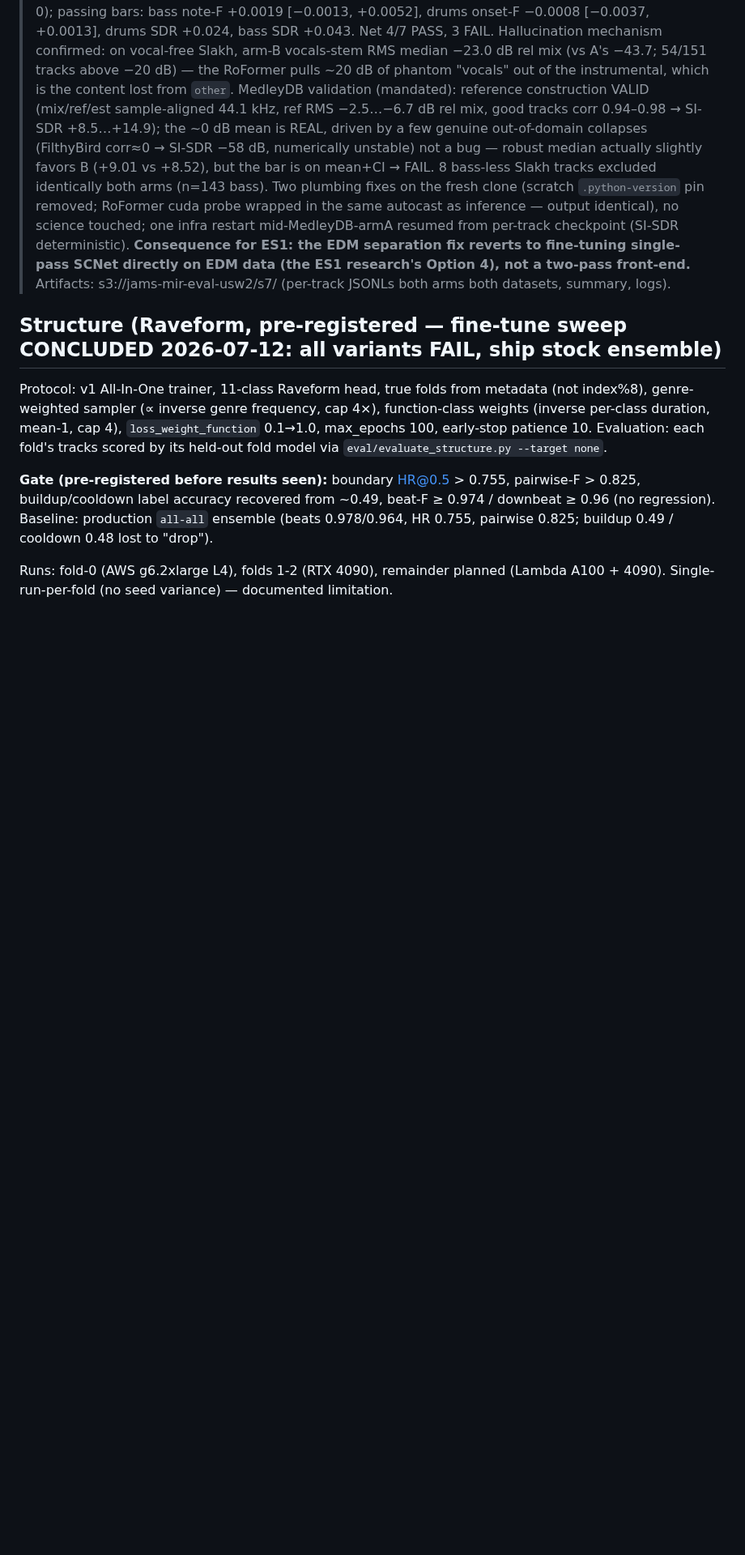
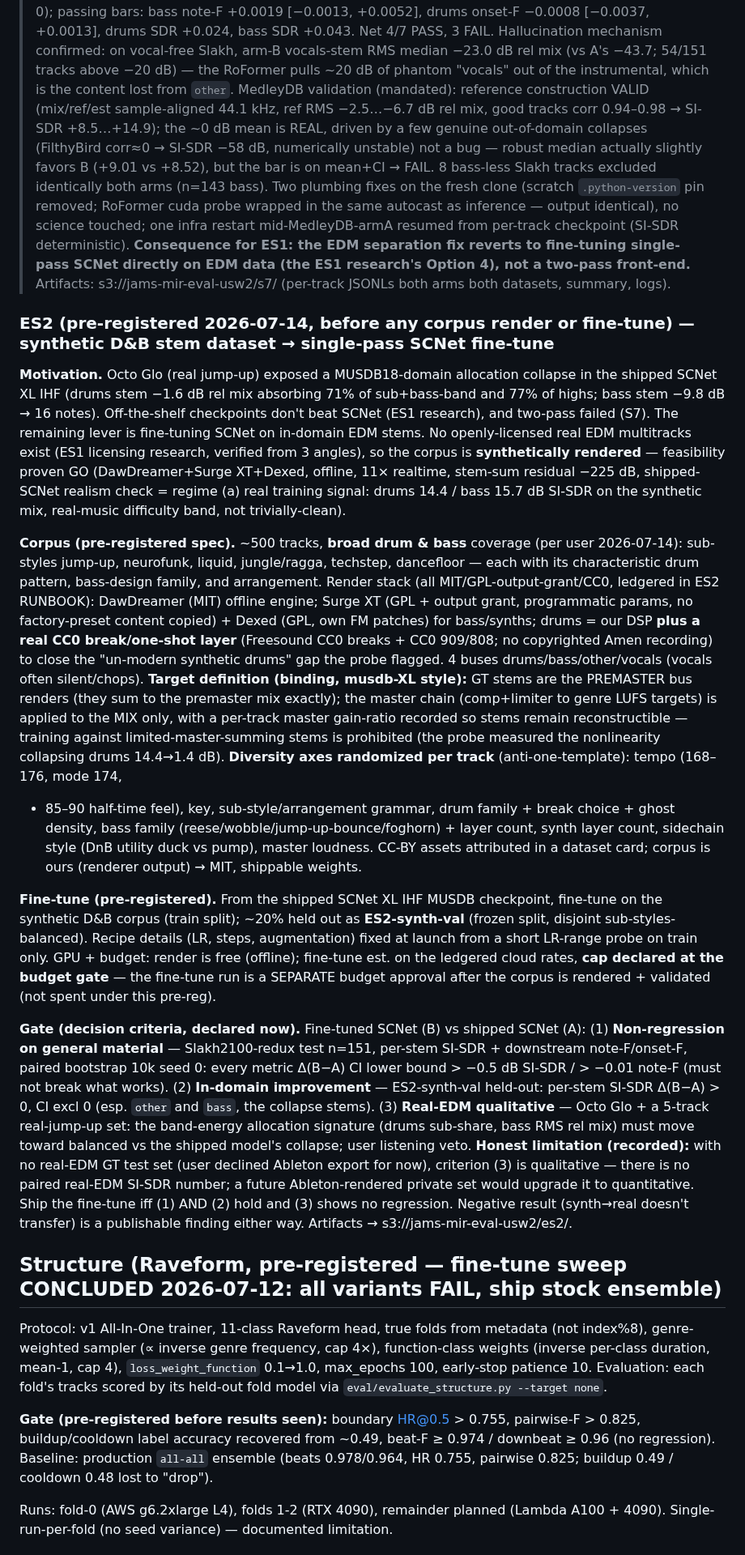
Before and after one commit to jhurliman/jams, a Markdown page: paper/EXPERIMENTS.md, the part around the change. Shown at 81% size. Rendered like a GitHub page; blank space fills up the shorter version.

Commit message:
ledger: pre-register ES2 synthetic D&B corpus + SCNet fine-tune (broad DnB, ~500 pilot, musdb-XL targets)
Co-Authored-By: Claude Fable 5 <noreply@anthropic.com>

```diff
--- a/paper/EXPERIMENTS.md
+++ b/paper/EXPERIMENTS.md
@@ -513,6 +513,63 @@ per-track checkpoint (SI-SDR deterministic). **Consequence for
 ES1: the EDM separation fix reverts to fine-tuning single-pass SCNet directly on EDM
 data (the ES1 research's Option 4), not a two-pass front-end.** Artifacts:
 s3://jams-mir-eval-usw2/s7/ (per-track JSONLs both arms both datasets, summary, logs).
+
+### ES2 (pre-registered 2026-07-14, before any corpus render or fine-tune) — synthetic D&B stem dataset → single-pass SCNet fine-tune
+
+**Motivation.** Octo Glo (real jump-up) exposed a MUSDB18-domain allocation collapse
+in the shipped SCNet XL IHF (drums stem −1.6 dB rel mix absorbing 71% of sub+bass-band
+and 77% of highs; bass stem −9.8 dB → 16 notes). Off-the-shelf checkpoints don't beat
+SCNet (ES1 research), and two-pass failed (S7). The remaining lever is fine-tuning
+SCNet on in-domain EDM stems. No openly-licensed real EDM multitracks exist (ES1
+licensing research, verified from 3 angles), so the corpus is **synthetically
+rendered** — feasibility proven GO (DawDreamer+Surge XT+Dexed, offline, 11× realtime,
+stem-sum residual −225 dB, shipped-SCNet realism check = regime (a) real training
+signal: drums 14.4 / bass 15.7 dB SI-SDR on the synthetic mix, real-music difficulty
+band, not trivially-clean).
+
+**Corpus (pre-registered spec).** ~500 tracks, **broad drum & bass** coverage (per
+user 2026-07-14): sub-styles jump-up, neurofunk, liquid, jungle/ragga, techstep,
+dancefloor — each with its characteristic drum pattern, bass-design family, and
+arrangement. Render stack (all MIT/GPL-output-grant/CC0, ledgered in ES2 RUNBOOK):
+DawDreamer (MIT) offline engine; Surge XT (GPL + output grant, programmatic params,
+no factory-preset content copied) + Dexed (GPL, own FM patches) for bass/synths; drums
+= our DSP **plus a real CC0 break/one-shot layer** (Freesound CC0 breaks + CC0 909/808;
+no copyrighted Amen recording) to close the "un-modern synthetic drums" gap the probe
+flagged. 4 buses drums/bass/other/vocals (vocals often silent/chops). **Target
+definition (binding, musdb-XL style):** GT stems are the PREMASTER bus renders (they
+sum to the premaster mix exactly); the master chain (comp+limiter to genre LUFS
+targets) is applied to the MIX only, with a per-track master gain-ratio recorded so
+stems remain reconstructible — training against limited-master-summing stems is
+prohibited (the probe measured the nonlinearity collapsing drums 14.4→1.4 dB).
+**Diversity axes randomized per track** (anti-one-template): tempo (168–176, mode 174,
++ 85–90 half-time feel), key, sub-style/arrangement grammar, drum family + break
+choice + ghost density, bass family (reese/wobble/jump-up-bounce/foghorn) + layer
+count, synth layer count, sidechain style (DnB utility duck vs pump), master loudness.
+CC-BY assets attributed in a dataset card; corpus is ours (renderer output) → MIT,
+shippable weights.
+
+**Fine-tune (pre-registered).** From the shipped SCNet XL IHF MUSDB checkpoint,
+fine-tune on the synthetic D&B corpus (train split); ~20% held out as **ES2-synth-val**
+(frozen split, disjoint sub-styles-balanced). Recipe details (LR, steps, augmentation)
+fixed at launch from a short LR-range probe on train only. GPU + budget: render is
+free (offline); fine-tune est. on the ledgered cloud rates, **cap declared at the
+budget gate** — the fine-tune run is a SEPARATE budget approval after the corpus is
+rendered + validated (not spent under this pre-reg).
+
+**Gate (decision criteria, declared now).** Fine-tuned SCNet (B) vs shipped SCNet (A):
+(1) **Non-regression on general material** — Slakh2100-redux test n=151, per-stem
+SI-SDR + downstream note-F/onset-F, paired bootstrap 10k seed 0: every metric Δ(B−A)
+CI lower bound > −0.5 dB SI-SDR / > −0.01 note-F (must not break what works). (2)
+**In-domain improvement** — ES2-synth-val held-out: per-stem SI-SDR Δ(B−A) > 0, CI
+excl 0 (esp. `other` and `bass`, the collapse stems). (3) **Real-EDM qualitative** —
+Octo Glo + a 5-track real-jump-up set: the band-energy allocation signature (drums
+sub-share, bass RMS rel mix) must move toward balanced vs the shipped model's collapse;
+user listening veto. **Honest limitation (recorded):** with no real-EDM GT test set
+(user declined Ableton export for now), criterion (3) is qualitative — there is no
+paired real-EDM SI-SDR number; a future Ableton-rendered private set would upgrade it
+to quantitative. Ship the fine-tune iff (1) AND (2) hold and (3) shows no regression.
+Negative result (synth→real doesn't transfer) is a publishable finding either way.
+Artifacts → s3://jams-mir-eval-usw2/es2/.
 
 ## Structure (Raveform, pre-registered — fine-tune sweep CONCLUDED 2026-07-12: all variants FAIL, ship stock ensemble)
 
```
